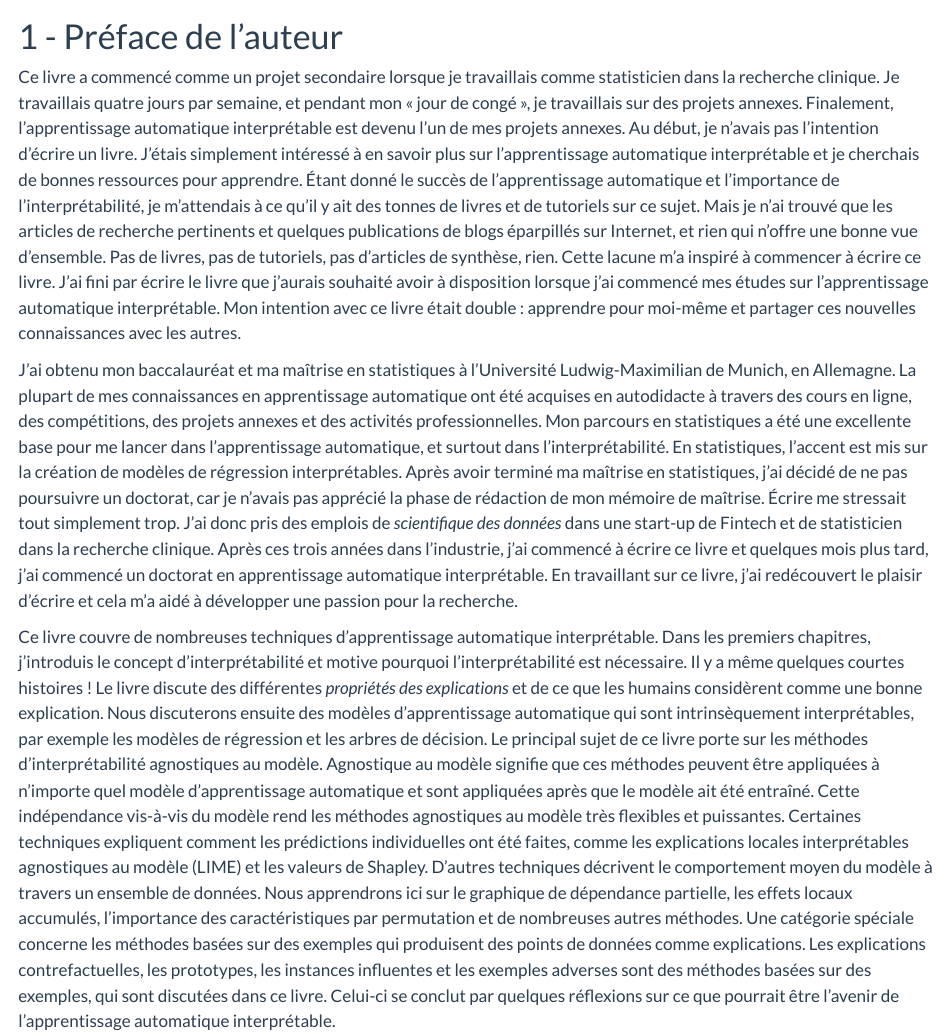
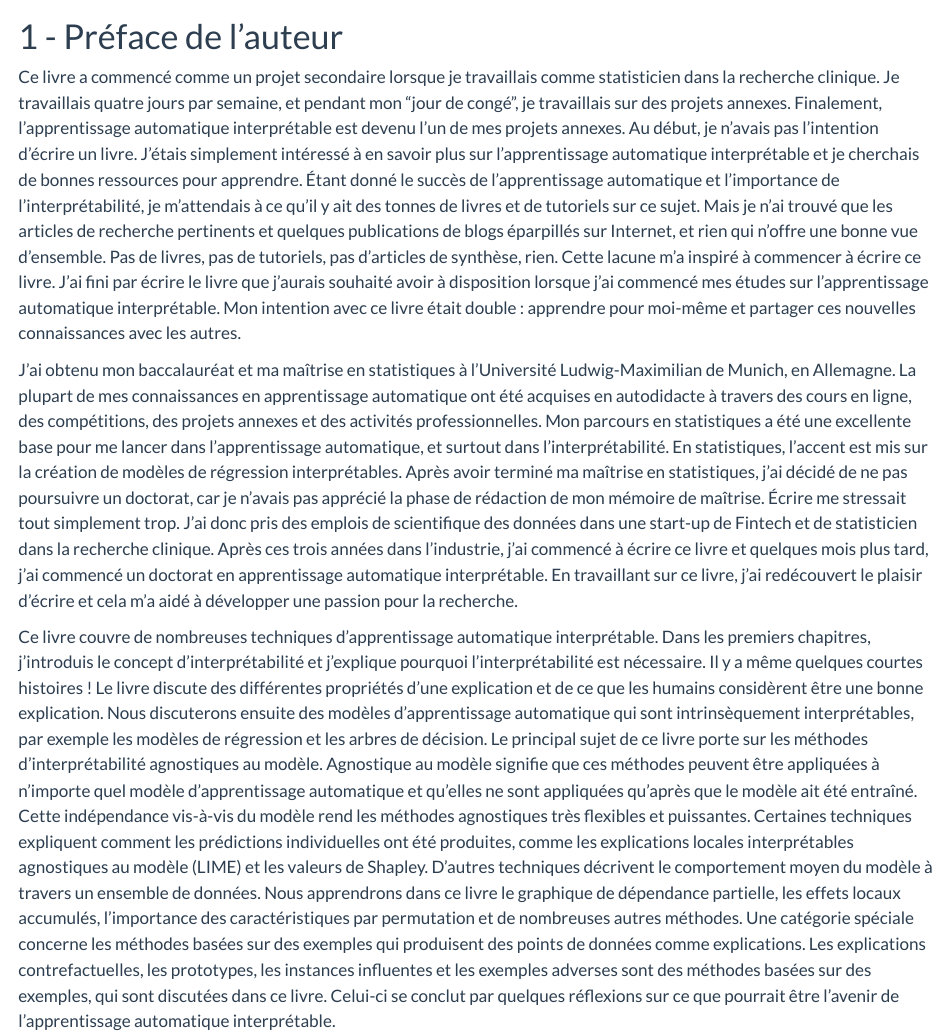
Before and after one commit to nicolasguillard/Interpretable-machine-learning-FR, a Quarto document (01-preface/index.qmd): the page in a window 1100 px wide, from its top. Rendered offline with R 4.5, knitr and Pandoc in place of Quarto, with nearby package versions.

Commit message:
Preface section review
- Check convention consistency.
- Some changes.

```diff
--- a/01-preface/index.qmd
+++ b/01-preface/index.qmd
@@ -11,13 +11,13 @@ original: https://christophm.github.io/interpretable-ml-book/preface-by-the-auth
 
 # 1 - Préface de l'auteur
 
-Ce livre a commencé comme un projet secondaire lorsque je travaillais comme statisticien dans la recherche clinique. Je travaillais quatre jours par semaine, et pendant mon « jour de congé », je travaillais sur des projets annexes. Finalement, l'apprentissage automatique interprétable est devenu l'un de mes projets annexes. Au début, je n'avais pas l'intention d'écrire un livre. J'étais simplement intéressé à en savoir plus sur l'apprentissage automatique interprétable et je cherchais de bonnes ressources pour apprendre.
+Ce livre a commencé comme un projet secondaire lorsque je travaillais comme statisticien dans la recherche clinique. Je travaillais quatre jours par semaine, et pendant mon "jour de congé", je travaillais sur des projets annexes. Finalement, l'apprentissage automatique interprétable est devenu l'un de mes projets annexes. Au début, je n'avais pas l'intention d'écrire un livre. J'étais simplement intéressé à en savoir plus sur l'apprentissage automatique interprétable et je cherchais de bonnes ressources pour apprendre.
 Étant donné le succès de l'apprentissage automatique et l'importance de l'interprétabilité, je m'attendais à ce qu'il y ait des tonnes de livres et de tutoriels sur ce sujet. Mais je n'ai trouvé que les articles de recherche pertinents et quelques publications de blogs éparpillés sur Internet, et rien qui n'offre une bonne vue d'ensemble. Pas de livres, pas de tutoriels, pas d'articles de synthèse, rien. Cette lacune m'a inspiré à commencer à écrire ce livre. J'ai fini par écrire le livre que j'aurais souhaité avoir à disposition lorsque j'ai commencé mes études sur l'apprentissage automatique interprétable. Mon intention avec ce livre était double : apprendre pour moi-même et partager ces nouvelles connaissances avec les autres.
 
 <!-- Introduction to Author -->
-J'ai obtenu mon baccalauréat et ma maîtrise en statistiques à l'Université Ludwig-Maximilian de Munich, en Allemagne. La plupart de mes connaissances en apprentissage automatique ont été acquises en autodidacte à travers des cours en ligne, des compétitions, des projets annexes et des activités professionnelles. Mon parcours en statistiques a été une excellente base pour me lancer dans l'apprentissage automatique, et surtout dans l'interprétabilité. En statistiques, l'accent est mis sur la création de modèles de régression interprétables. Après avoir terminé ma maîtrise en statistiques, j'ai décidé de ne pas poursuivre un doctorat, car je n'avais pas apprécié la phase de rédaction de mon mémoire de maîtrise. Écrire me stressait tout simplement trop. J'ai donc pris des emplois de _scientifique des données_ dans une start-up de Fintech et de statisticien dans la recherche clinique. Après ces trois années dans l'industrie, j'ai commencé à écrire ce livre et quelques mois plus tard, j'ai commencé un doctorat en apprentissage automatique interprétable. En travaillant sur ce livre, j'ai redécouvert le plaisir d'écrire et cela m'a aidé à développer une passion pour la recherche.
+J'ai obtenu mon baccalauréat et ma maîtrise en statistiques à l'Université Ludwig-Maximilian de Munich, en Allemagne. La plupart de mes connaissances en apprentissage automatique ont été acquises en autodidacte à travers des cours en ligne, des compétitions, des projets annexes et des activités professionnelles. Mon parcours en statistiques a été une excellente base pour me lancer dans l'apprentissage automatique, et surtout dans l'interprétabilité. En statistiques, l'accent est mis sur la création de modèles de régression interprétables. Après avoir terminé ma maîtrise en statistiques, j'ai décidé de ne pas poursuivre un doctorat, car je n'avais pas apprécié la phase de rédaction de mon mémoire de maîtrise. Écrire me stressait tout simplement trop. J'ai donc pris des emplois de scientifique des données dans une start-up de Fintech et de statisticien dans la recherche clinique. Après ces trois années dans l'industrie, j'ai commencé à écrire ce livre et quelques mois plus tard, j'ai commencé un doctorat en apprentissage automatique interprétable. En travaillant sur ce livre, j'ai redécouvert le plaisir d'écrire et cela m'a aidé à développer une passion pour la recherche.
 
-Ce livre couvre de nombreuses techniques d'apprentissage automatique interprétable. Dans les premiers chapitres, j'introduis le concept d'interprétabilité et motive pourquoi l'interprétabilité est nécessaire. Il y a même quelques courtes histoires ! Le livre discute des différentes _propriétés des explications_ et de ce que les humains considèrent comme une bonne explication. Nous discuterons ensuite des modèles d'apprentissage automatique qui sont intrinsèquement interprétables, par exemple les modèles de régression et les arbres de décision. Le principal sujet de ce livre porte sur les méthodes d'interprétabilité agnostiques au modèle. Agnostique au modèle signifie que ces méthodes peuvent être appliquées à n'importe quel modèle d'apprentissage automatique et sont appliquées après que le modèle ait été entraîné. Cette indépendance vis-à-vis du modèle rend les méthodes agnostiques au modèle très flexibles et puissantes. Certaines techniques expliquent comment les prédictions individuelles ont été faites, comme les explications locales interprétables agnostiques au modèle (LIME) et les valeurs de Shapley. D'autres techniques décrivent le comportement moyen du modèle à travers un ensemble de données. Nous apprendrons ici sur le graphique de dépendance partielle, les effets locaux accumulés, l'importance des caractéristiques par permutation et de nombreuses autres méthodes. Une catégorie spéciale concerne les méthodes basées sur des exemples qui produisent des points de données comme explications. Les explications contrefactuelles, les prototypes, les instances influentes et les exemples adverses sont des méthodes basées sur des exemples, qui sont discutées dans ce livre. Celui-ci se conclut par quelques réflexions sur ce que pourrait être l'avenir de l'apprentissage automatique interprétable.
+Ce livre couvre de nombreuses techniques d'apprentissage automatique interprétable. Dans les premiers chapitres, j'introduis le concept d'interprétabilité et j'explique pourquoi l'interprétabilité est nécessaire. Il y a même quelques courtes histoires ! Le livre discute des différentes propriétés d'une explication et de ce que les humains considèrent être une bonne explication. Nous discuterons ensuite des modèles d'apprentissage automatique qui sont intrinsèquement interprétables, par exemple les modèles de régression et les arbres de décision. Le principal sujet de ce livre porte sur les méthodes d'interprétabilité agnostiques au modèle. Agnostique au modèle signifie que ces méthodes peuvent être appliquées à n'importe quel modèle d'apprentissage automatique et qu'elles ne sont appliquées qu'après que le modèle ait été entraîné. Cette indépendance vis-à-vis du modèle rend les méthodes agnostiques très flexibles et puissantes. Certaines techniques expliquent comment les prédictions individuelles ont été produites, comme les explications locales interprétables agnostiques au modèle (LIME) et les valeurs de Shapley. D'autres techniques décrivent le comportement moyen du modèle à travers un ensemble de données. Nous apprendrons dans ce livre le graphique de dépendance partielle, les effets locaux accumulés, l'importance des caractéristiques par permutation et de nombreuses autres méthodes. Une catégorie spéciale concerne les méthodes basées sur des exemples qui produisent des points de données comme explications. Les explications contrefactuelles, les prototypes, les instances influentes et les exemples adverses sont des méthodes basées sur des exemples, qui sont discutées dans ce livre. Celui-ci se conclut par quelques réflexions sur ce que pourrait être l'avenir de l'apprentissage automatique interprétable.
 
 Vous n'avez pas à lire le livre du début à la fin, vous pouvez aller et venir et vous concentrer sur les techniques qui vous intéressent le plus. Je recommande seulement que vous commenciez par l'introduction suivi du chapitre sur l'interprétabilité. La plupart des chapitres suivent une structure similaire et se concentrent sur une méthode d'interprétation. Le premier paragraphe résume la méthode.
 Ensuite, j'essaie de l'expliquer de manière intuitive sans me fier aux formules mathématiques. Puis nous examinons sa théorie afin d'obtenir une compréhension approfondie de son fonctionnement. Vous ne serez pas épargné durant cette étape, car la théorie contiendra des formules. Je crois qu'une nouvelle méthode est mieux comprise à l'aide d'exemples. Par conséquent, chaque méthode est appliquée à des données réelles. Certaines personnes disent que les statisticiens sont des gens très critiques.
```
Also changed, not shown: 01-preface/index.qmd (2 more changed lines).
